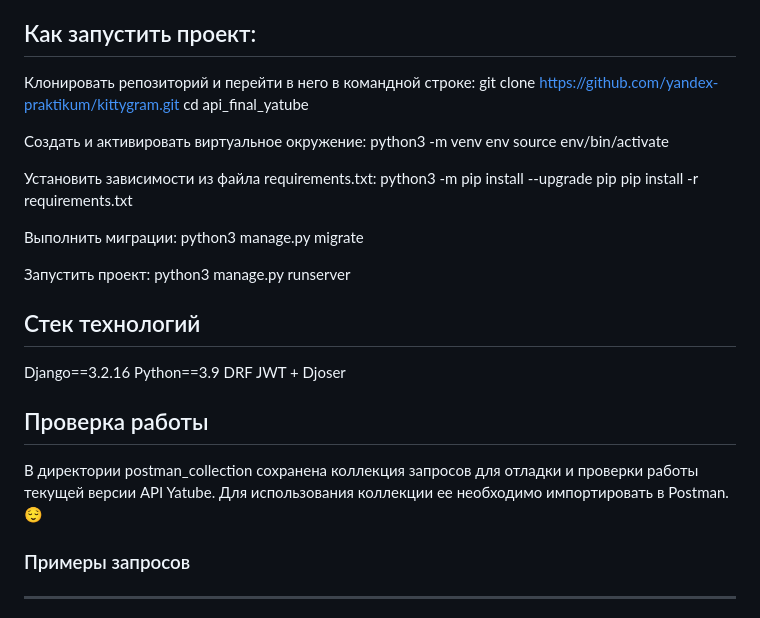
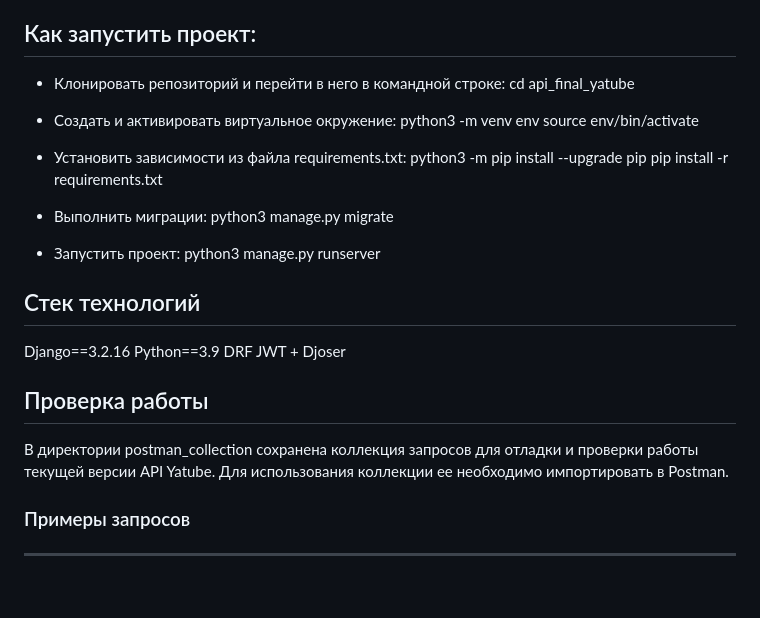
Before and after one commit to PopkovaDar/api_final_yatube, a Markdown page: README.md, the part around the change. Rendered like a GitHub page; blank space fills up the shorter version.

Commit message:
на ревью 3

```diff
--- a/README.md
+++ b/README.md
@@ -4,22 +4,21 @@
 
 ## Как запустить проект:
 
-Клонировать репозиторий и перейти в него в командной строке:
-git clone https://github.com/yandex-praktikum/kittygram.git
+* Клонировать репозиторий и перейти в него в командной строке:
 cd api_final_yatube
 
-Cоздать и активировать виртуальное окружение:
+* Cоздать и активировать виртуальное окружение:
 python3 -m venv env
 source env/bin/activate
 
-Установить зависимости из файла requirements.txt:
+* Установить зависимости из файла requirements.txt:
 python3 -m pip install --upgrade pip
 pip install -r requirements.txt
 
-Выполнить миграции:
+* Выполнить миграции:
 python3 manage.py migrate
 
-Запустить проект:
+* Запустить проект:
 python3 manage.py runserver
 
 ## Стек технологий
@@ -30,7 +29,7 @@ JWT + Djoser
 
 
 ## Проверка работы
-В директории postman_collection сохранена коллекция запросов для отладки и проверки работы текущей версии API Yatube. Для использования коллекции ее необходимо импортировать в Postman. :relieved:
+В директории postman_collection сохранена коллекция запросов для отладки и проверки работы текущей версии API Yatube. Для использования коллекции ее необходимо импортировать в Postman.
 
 ### Примеры запросов
 ___
```
